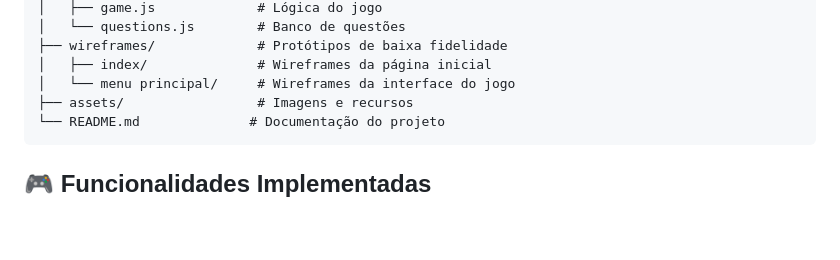
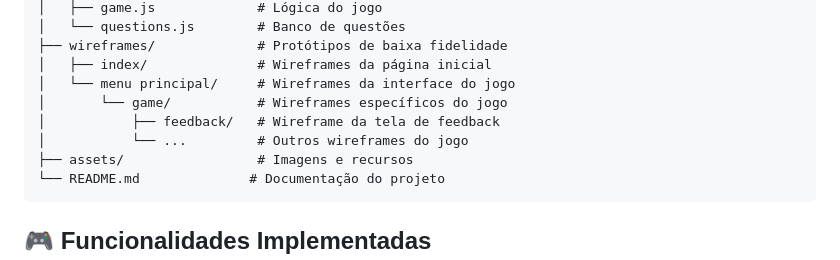
Before and after one commit to guiiBecker/ihc-trabalhofinal, a Markdown page: README.md, the part around the change printed below. GitHub-like rendering; blank space fills up the shorter version.

````diff
--- a/README.md
+++ b/README.md
@@ -274,6 +274,9 @@ Portgo/
 ├── wireframes/             # Protótipos de baixa fidelidade
 │   ├── index/              # Wireframes da página inicial
 │   └── menu principal/     # Wireframes da interface do jogo
+│       └── game/           # Wireframes específicos do jogo
+│           ├── feedback/   # Wireframe da tela de feedback
+│           └── ...         # Outros wireframes do jogo
 ├── assets/                 # Imagens e recursos
 └── README.md              # Documentação do projeto
 ```
````
Also changed, not shown: other parts of README.md (+69 -8 lines).
